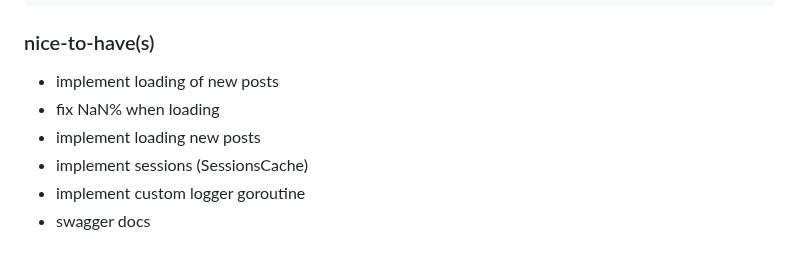
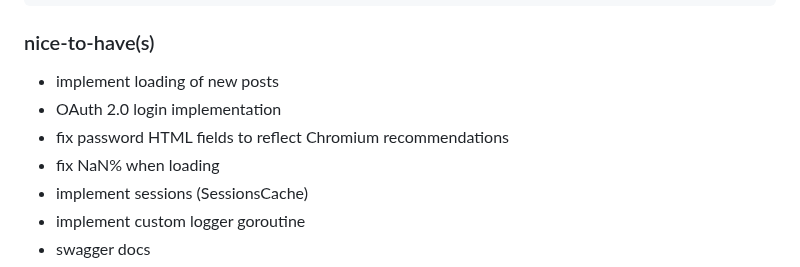
Before and after one commit to krustowski/littr, a Markdown page: README.md, the part around the change. GitHub-like rendering.

```diff
--- a/README.md
+++ b/README.md
@@ -109,8 +109,9 @@ http://localhost:8093/flow
 
 ### nice-to-have(s)
 + implement loading of new posts
++ OAuth 2.0 login implementation
++ fix password HTML fields to reflect Chromium recommendations
 + fix NaN% when loading
-+ implement loading new posts
 + implement sessions (SessionsCache)
 + implement custom logger goroutine
 + swagger docs
```
